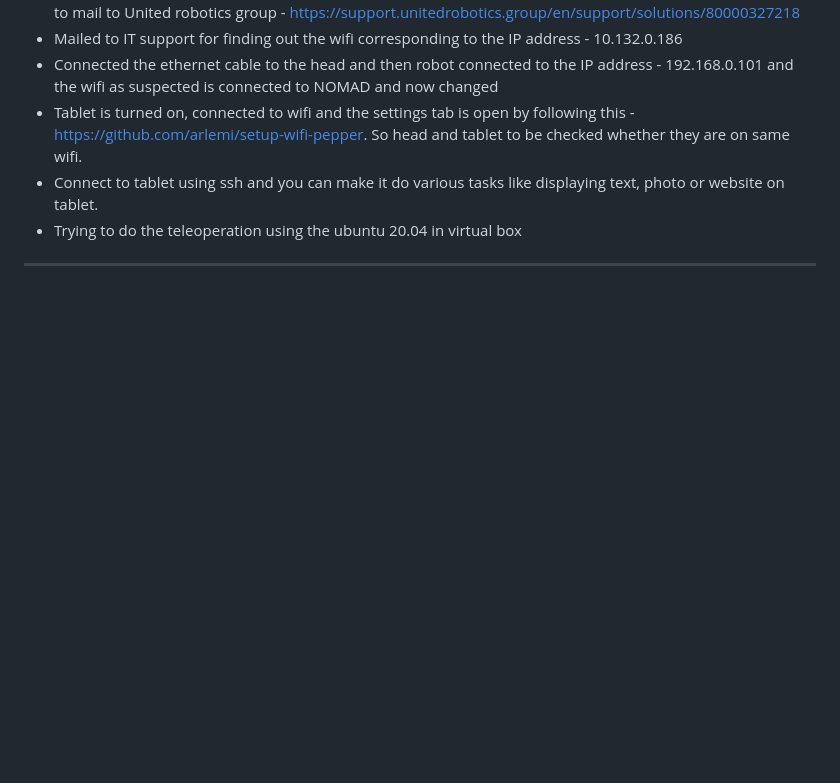
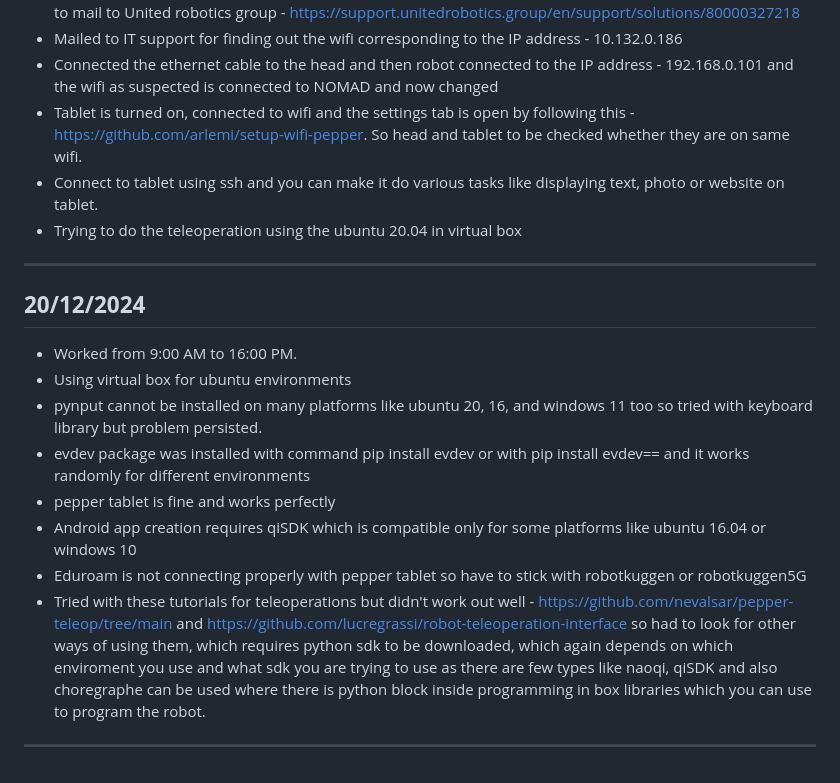
Before and after one commit to Dharun235/RA_2025, a Markdown page: Documentation of work.md, the part around the change. GitHub-like rendering; blank space fills up the shorter version.

```diff
--- a/Documentation of work.md
+++ b/Documentation of work.md
@@ -84,3 +84,15 @@
 - Connect to tablet using ssh and you can make it do various tasks like displaying text, photo or website on tablet.
 - Trying to do the teleoperation using the ubuntu 20.04 in virtual box
 ---
+
+## **20/12/2024**
+- Worked from 9:00 AM to 16:00 PM.
+- Using virtual box for ubuntu environments
+- pynput cannot be installed on many platforms like ubuntu 20, 16, and windows 11 too so tried with keyboard library but problem persisted.
+- evdev package was installed with command pip install evdev or with pip install evdev==<version> and it works randomly for different environments
+- pepper tablet is fine and works perfectly
+- Android app creation requires qiSDK which is compatible only for some platforms like ubuntu 16.04 or windows 10
+- Eduroam is not connecting properly with pepper tablet so have to stick with robotkuggen or robotkuggen5G
+- Tried with these tutorials for teleoperations but didn't work out well - https://github.com/nevalsar/pepper-teleop/tree/main and https://github.com/lucregrassi/robot-teleoperation-interface so had to look for other ways of using them, which requires python sdk to be downloaded, which again depends on which enviroment you use and what sdk you are trying to use as there are few types like naoqi, qiSDK and also choregraphe can be used where there is python block inside programming in box libraries which you can use to program the robot.
+
+---
```
